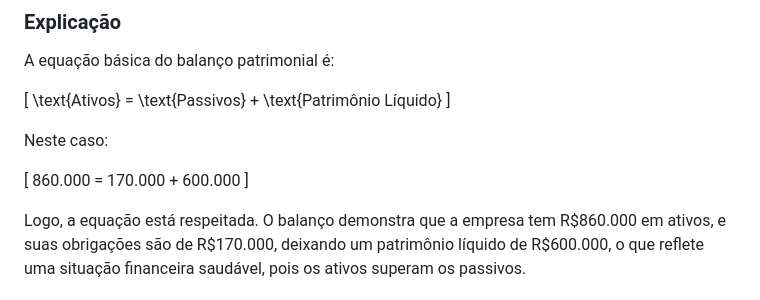
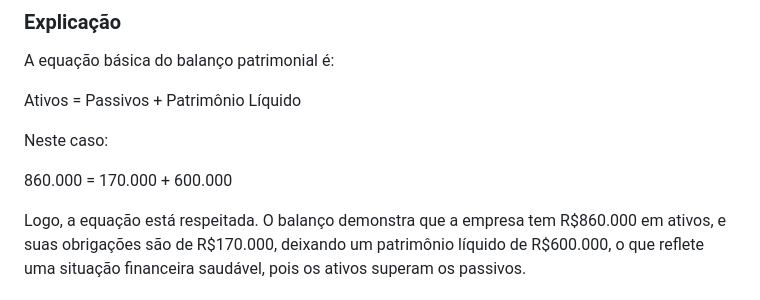
Before and after one commit to phlima0103/Ponderadas, a Markdown page: Conteudo_prova/exemplos_exercicios.md, the part around the change. Drawn GitHub-style.

Commit message:
corrige formatação

```diff
--- a/Conteudo_prova/exemplos_exercicios.md
+++ b/Conteudo_prova/exemplos_exercicios.md
@@ -427,14 +427,11 @@ O **Patrimônio Líquido** é a diferença entre os Ativos e os Passivos, e incl
 ### Explicação
 A equação básica do balanço patrimonial é:
 
-\[
-\text{Ativos} = \text{Passivos} + \text{Patrimônio Líquido}
-\]
+Ativos = Passivos + Patrimônio Líquido
 
 Neste caso:
 
-\[
 860.000 = 170.000 + 600.000
-\]
+
 
 Logo, a equação está respeitada. O balanço demonstra que a empresa tem R$860.000 em ativos, e suas obrigações são de R$170.000, deixando um patrimônio líquido de R$600.000, o que reflete uma situação financeira saudável, pois os ativos superam os passivos.
```
